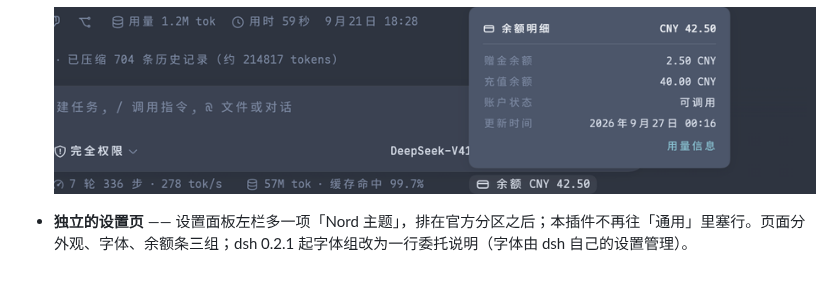
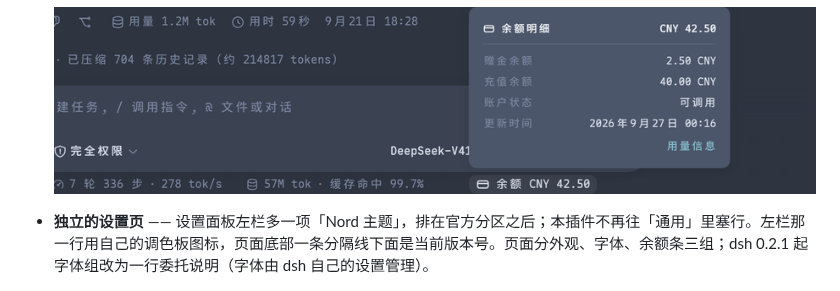
Before and after one commit to verdana/dsh-nord, a Markdown page: README.md, the part around the change. Rendered like a GitHub page.

```diff
--- a/README.md
+++ b/README.md
@@ -16,7 +16,7 @@
 
   ![余额明细](assets/03-balance.png)
 
-- **独立的设置页** —— 设置面板左栏多一项「Nord 主题」，排在官方分区之后；本插件不再往「通用」里塞行。页面分外观、字体、余额条三组；dsh 0.2.1 起字体组改为一行委托说明（字体由 dsh 自己的设置管理）。
+- **独立的设置页** —— 设置面板左栏多一项「Nord 主题」，排在官方分区之后；本插件不再往「通用」里塞行。左栏那一行用自己的调色板图标，页面底部一条分隔线下面是当前版本号。页面分外观、字体、余额条三组；dsh 0.2.1 起字体组改为一行委托说明（字体由 dsh 自己的设置管理）。
 
   ![设置](assets/02-settings.png)
 
```
Also changed, not shown: DEVELOPMENT.md (+10 -2 lines), README.en.md (+1 -1 lines), assets/02-settings.png, 7 other files.
